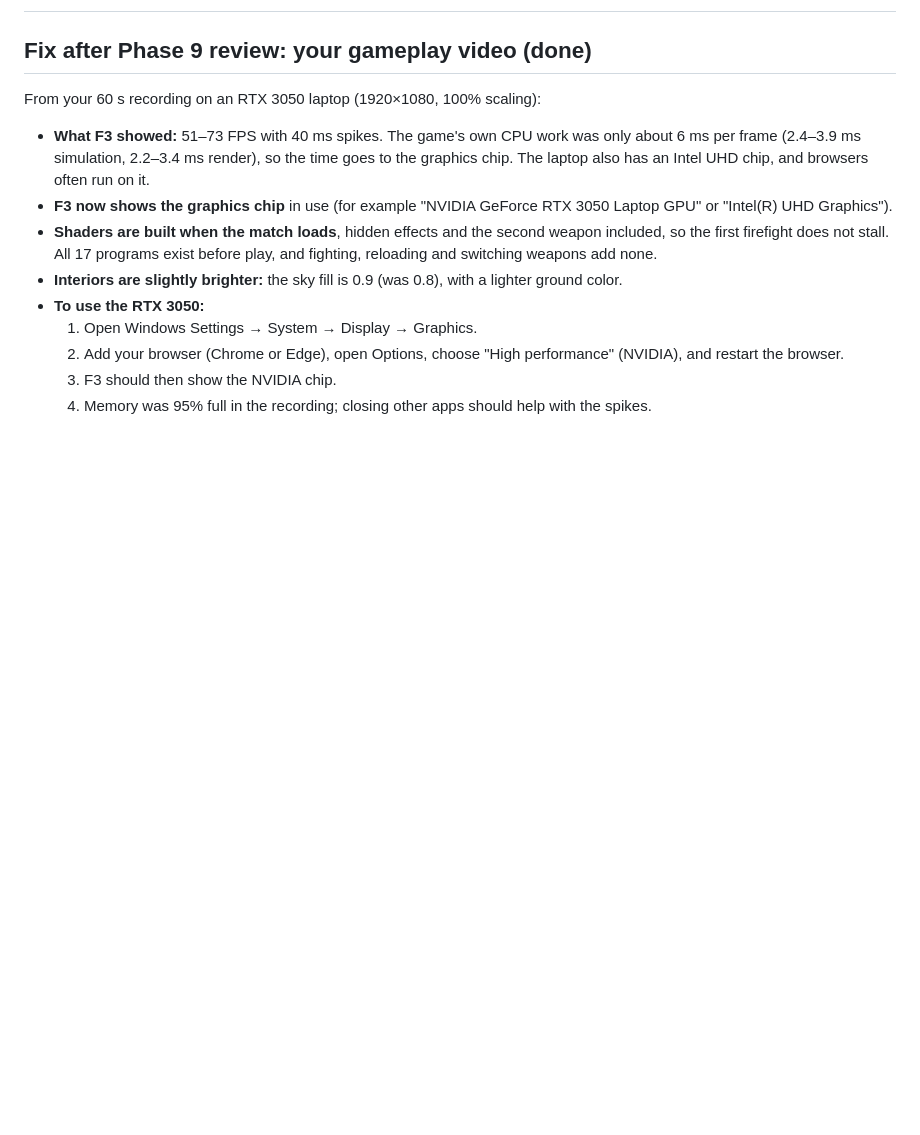
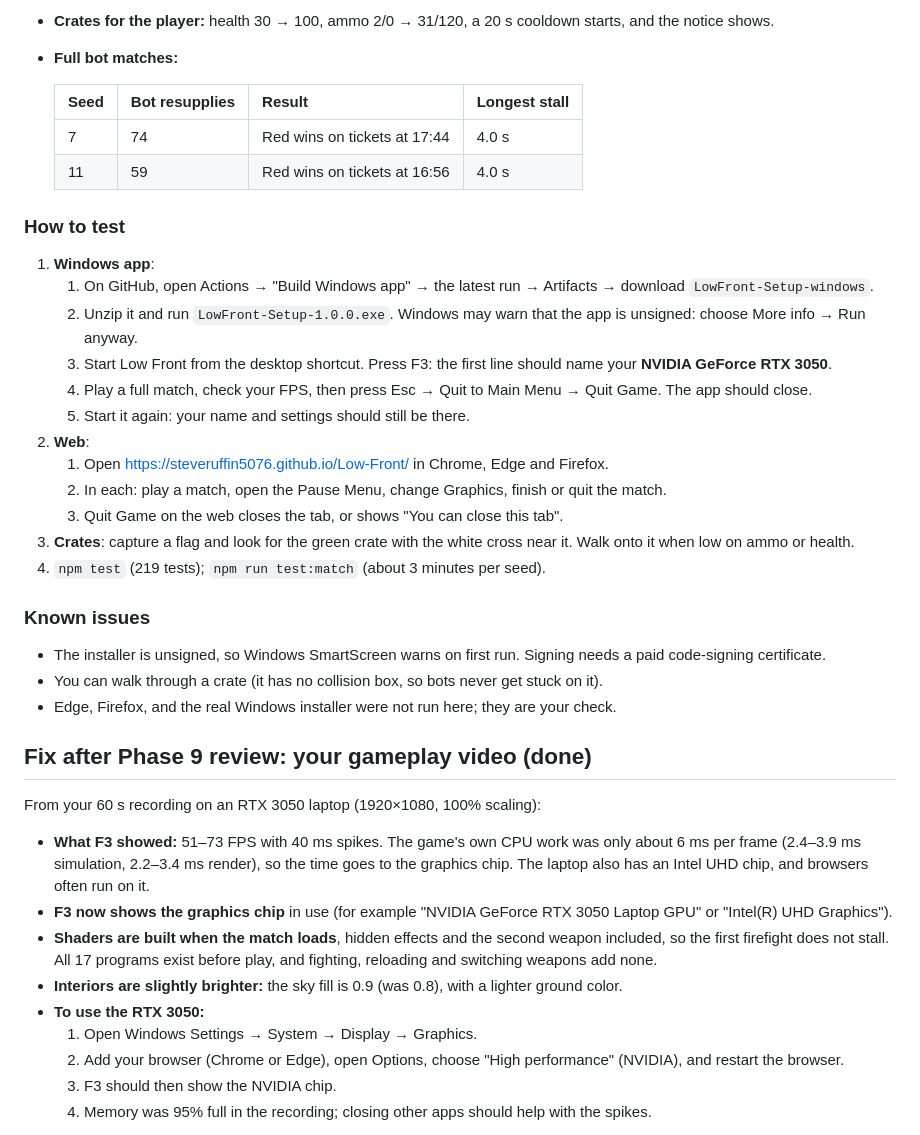
Before and after one commit to steveruffin5076/Low-Front, a Markdown page: PROGRESS.md, the part around one of its changes. Drawn GitHub-style; blank space fills up the shorter version.

Commit message:
Phase 10: PROGRESS.md
Co-Authored-By: Claude Opus 5.5 <noreply@anthropic.com>
Claude-Session: https://claude.ai/code/session_01VmPUhJzdJ2wybmDN2d29fw

```diff
--- a/PROGRESS.md
+++ b/PROGRESS.md
@@ -2,3 +51,29 @@
+- **Crates for the player:** health 30 → 100, ammo 2/0 → 31/120, a 20 s cooldown starts, and the notice shows.
+- **Full bot matches:**
+
+  | Seed | Bot resupplies | Result | Longest stall |
+  |---|---|---|---|
+  | 7 | 74 | Red wins on tickets at 17:44 | 4.0 s |
+  | 11 | 59 | Red wins on tickets at 16:56 | 4.0 s |
+
+### How to test
+1. **Windows app**:
+   1. On GitHub, open Actions → "Build Windows app" → the latest run → Artifacts → download `LowFront-Setup-windows`.
+   2. Unzip it and run `LowFront-Setup-1.0.0.exe`. Windows may warn that the app is unsigned: choose More info → Run anyway.
+   3. Start Low Front from the desktop shortcut. Press F3: the first line should name your **NVIDIA GeForce RTX 3050**.
+   4. Play a full match, check your FPS, then press Esc → Quit to Main Menu → Quit Game. The app should close.
+   5. Start it again: your name and settings should still be there.
+2. **Web**:
+   1. Open https://steveruffin5076.github.io/Low-Front/ in Chrome, Edge and Firefox.
+   2. In each: play a match, open the Pause Menu, change Graphics, finish or quit the match.
+   3. Quit Game on the web closes the tab, or shows "You can close this tab".
+3. **Crates**: capture a flag and look for the green crate with the white cross near it. Walk onto it when low on ammo or health.
+4. `npm test` (219 tests); `npm run test:match` (about 3 minutes per seed).
+
+### Known issues
+- The installer is unsigned, so Windows SmartScreen warns on first run. Signing needs a paid code-signing certificate.
+- You can walk through a crate (it has no collision box, so bots never get stuck on it).
+- Edge, Firefox, and the real Windows installer were not run here; they are your check.
 
 ## Fix after Phase 9 review: your gameplay video (done)
 
```
Also changed, not shown: other parts of PROGRESS.md (+49 -0 lines).
